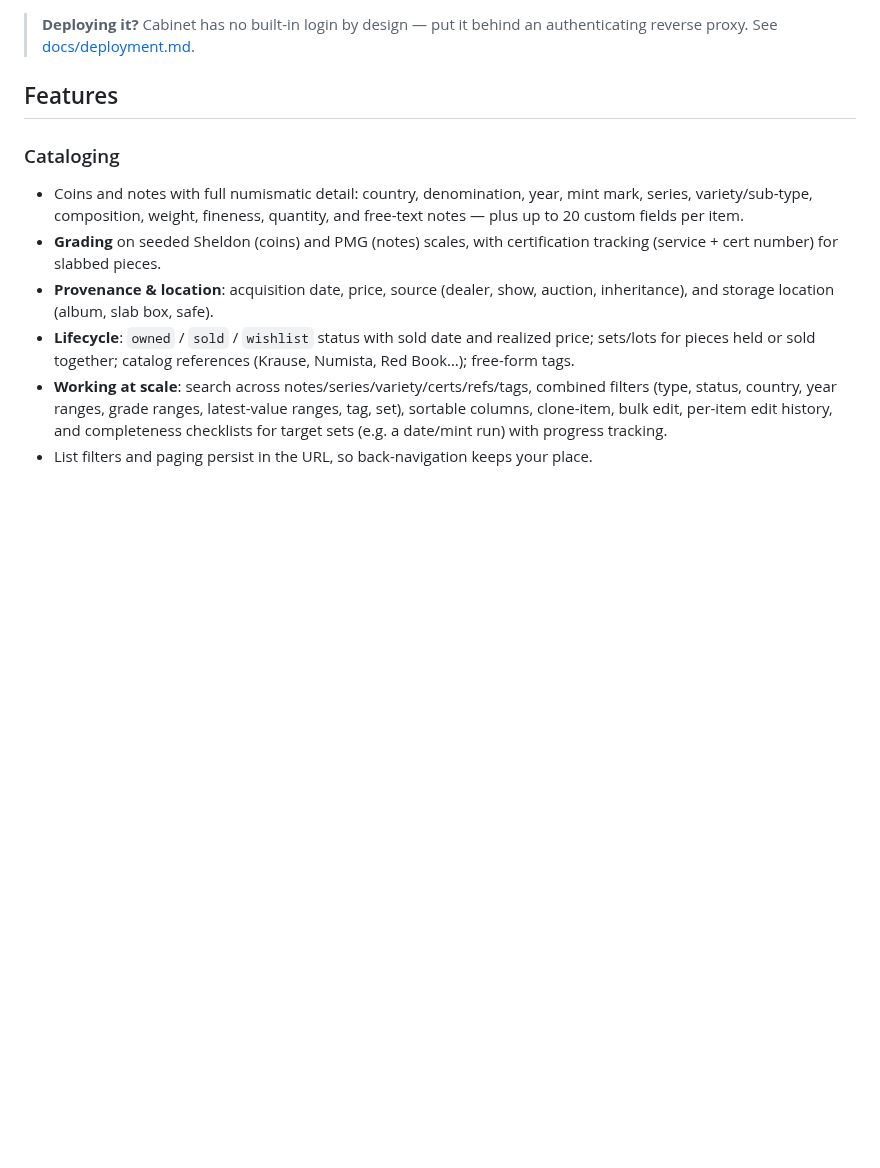
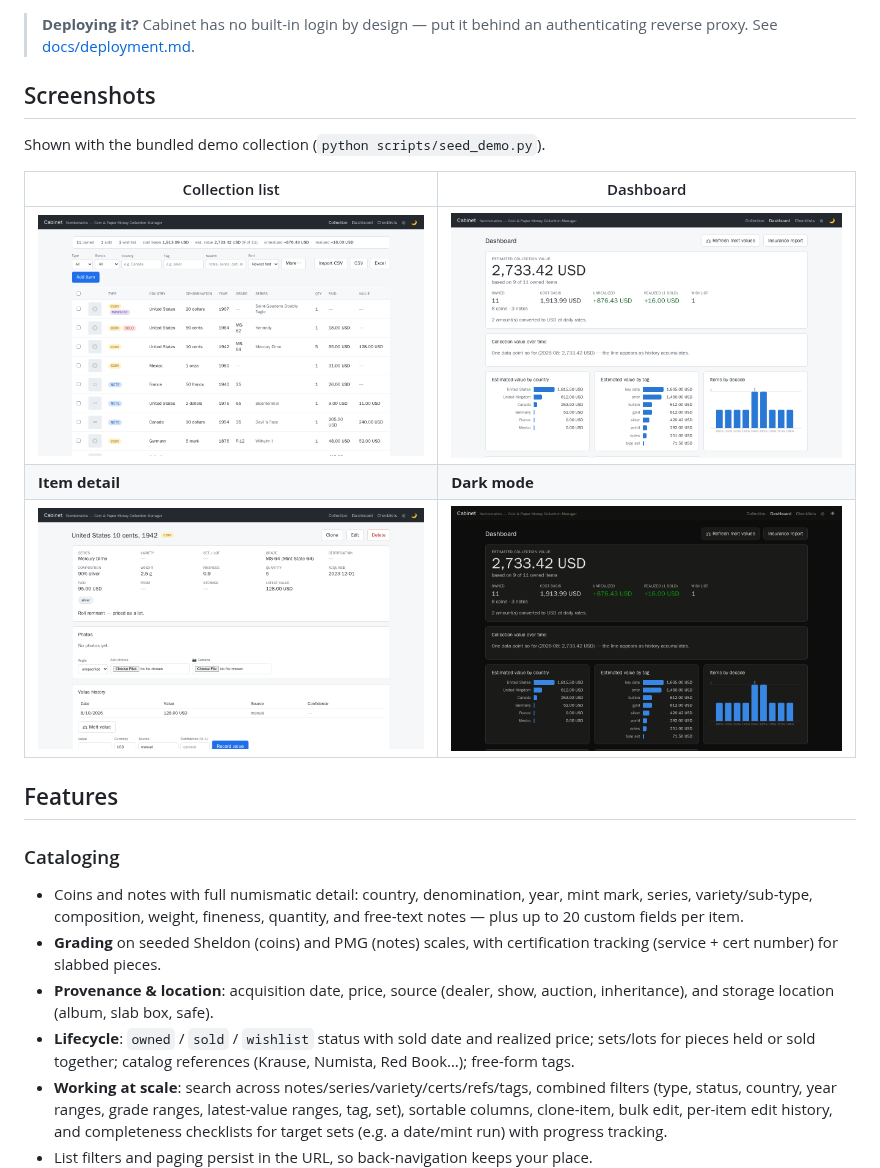
Before and after one commit to jsaumer/cabinet-numismatics, a Markdown page: README.md, the part around the change. Drawn GitHub-style; pictures changed too: docs/screenshots/collection.png (added), docs/screenshots/dark-mode.png (added), docs/screenshots/dashboard.png (added); blank space fills up the shorter version.

```diff
--- a/README.md
+++ b/README.md
@@ -20,6 +20,16 @@ credentials are already configurable). See the
 
 > **Deploying it?** Cabinet has no built-in login by design — put it behind an
 > authenticating reverse proxy. See [docs/deployment.md](docs/deployment.md).
+
+## Screenshots
+
+Shown with the bundled demo collection (`python scripts/seed_demo.py`).
+
+| Collection list | Dashboard |
+|---|---|
+| [![Collection list](docs/screenshots/collection.png)](docs/screenshots/collection.png) | [![Dashboard](docs/screenshots/dashboard.png)](docs/screenshots/dashboard.png) |
+| **Item detail** | **Dark mode** |
+| [![Item detail](docs/screenshots/item-detail.png)](docs/screenshots/item-detail.png) | [![Dark mode](docs/screenshots/dark-mode.png)](docs/screenshots/dark-mode.png) |
 
 ## Features
 
```
Also changed, not shown: docs/roadmap.md (+7 -6 lines), docs/screenshots/README.md (+44 -22 lines).
